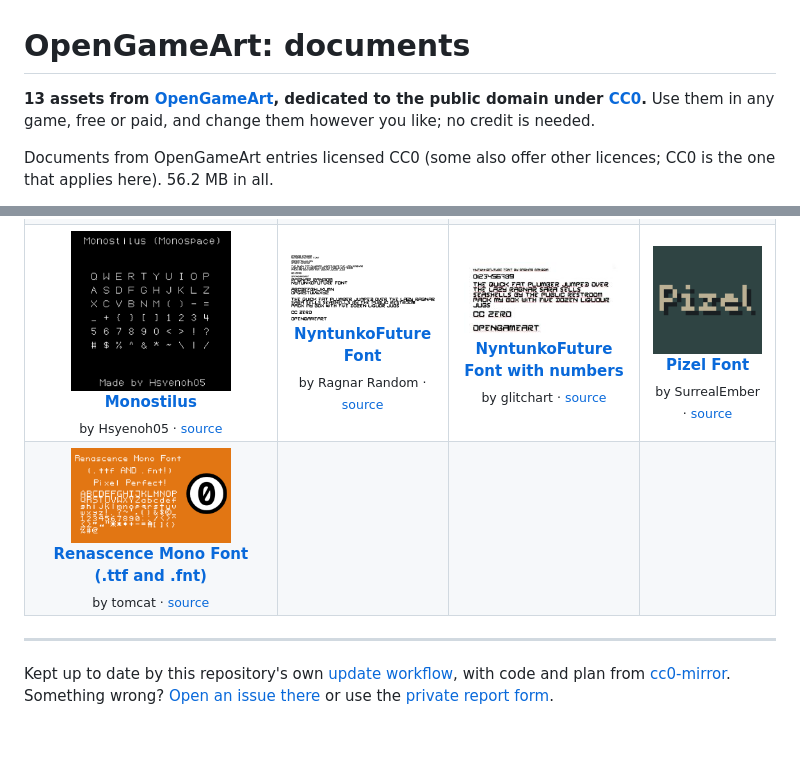
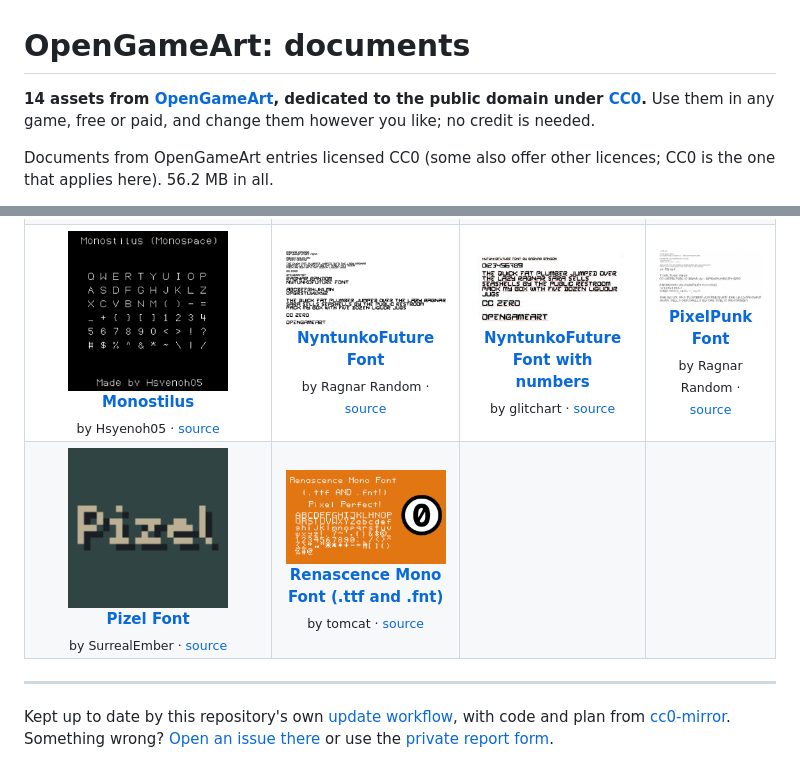
Before and after one commit to zuujis-cc0/opengameart-document, a Markdown page: README.md, 2 parts joined by grey strips. Rendered like a GitHub page; pictures changed too: previews/pixelpunk-font.png (added); blank space fills up the shorter version.

Commit message:
Mirror OpenGameArt: 14 assets, 56.2 MB (2026-11-26)

```diff
--- a/README.md
+++ b/README.md
@@ -1,6 +1,6 @@
 # OpenGameArt: documents
 
-**13 assets from [OpenGameArt](https://opengameart.org), dedicated to the public domain under [CC0](https://creativecommons.org/publicdomain/zero/1.0/).** Use them in any game, free or paid, and change them however you like; no credit is needed.
+**14 assets from [OpenGameArt](https://opengameart.org), dedicated to the public domain under [CC0](https://creativecommons.org/publicdomain/zero/1.0/).** Use them in any game, free or paid, and change them however you like; no credit is needed.
 
 Documents from OpenGameArt entries licensed CC0 (some also offer other licences; CC0 is the one that applies here). 56.2 MB in all.
 
@@ -12,8 +12,8 @@ Every file is listed in [MANIFEST.tsv](MANIFEST.tsv) with its size and SHA-256.
 | :-: | :-: | :-: | :-: |
 | <a href="character-studio-%E2%80%94-pixel-art-editor"><img src="previews/character-studio-%E2%80%94-pixel-art-editor.png" width="160" alt="Character Studio — Pixel Art Editor"></a><br><b><a href="character-studio-%E2%80%94-pixel-art-editor">Character Studio — Pixel Art Editor</a></b><br><sub>by byzmod3d · <a href="https://opengameart.org/content/character-studio-%E2%80%94-pixel-art-editor">source</a></sub> | <a href="free-cheese-font"><img src="previews/free-cheese-font.png" width="160" alt="Free Cheese Font"></a><br><b><a href="free-cheese-font">Free Cheese Font</a></b><br><sub>by GGBotNet · <a href="https://opengameart.org/content/free-cheese-font">source</a></sub> | <a href="ggbotnet-fonts-cc0-all-in-1"><img src="previews/ggbotnet-fonts-cc0-all-in-1.png" width="160" alt="GGBotNet Fonts CC0 (All-in-1)"></a><br><b><a href="ggbotnet-fonts-cc0-all-in-1">GGBotNet Fonts CC0 (All-in-1)</a></b><br><sub>by GGBotNet · <a href="https://opengameart.org/content/ggbotnet-fonts-cc0-all-in-1">source</a></sub> | <a href="isometric-tile-toolkit"><img src="previews/isometric-tile-toolkit.png" width="160" alt="Isometric Tile Toolkit"></a><br><b><a href="isometric-tile-toolkit">Isometric Tile Toolkit</a></b><br><sub>by Screaming Brain Studios · <a href="https://opengameart.org/content/isometric-tile-toolkit">source</a></sub> |
 | <a href="jester-scrawl-font"><img src="previews/jester-scrawl-font.png" width="160" alt="Jester Scrawl Font"></a><br><b><a href="jester-scrawl-font">Jester Scrawl Font</a></b><br><sub>by chilledoutduckgames · <a href="https://opengameart.org/content/jester-scrawl-font">source</a></sub> | <a href="jupiteroid-font"><img src="previews/jupiteroid-font.png" width="160" alt="Jupiteroid Font"></a><br><b><a href="jupiteroid-font">Jupiteroid Font</a></b><br><sub>by GGBotNet · <a href="https://opengameart.org/content/jupiteroid-font">source</a></sub> | <a href="lepidos-font"><img src="previews/lepidos-font.png" width="160" alt="Lepidos Font"></a><br><b><a href="lepidos-font">Lepidos Font</a></b><br><sub>by SurrealEmber · <a href="https://opengameart.org/content/lepidos-font">source</a></sub> | <a href="linefont"><img src="previews/linefont.png" width="160" alt="LineFont"></a><br><b><a href="linefont">LineFont</a></b><br><sub>by Jan125 · <a href="https://opengameart.org/content/linefont">source</a></sub> |
-| <a href="monostilus"><img src="previews/monostilus.png" width="160" alt="Monostilus"></a><br><b><a href="monostilus">Monostilus</a></b><br><sub>by Hsyenoh05 · <a href="https://opengameart.org/content/monostilus">source</a></sub> | <a href="nyntunkofuture-font"><img src="previews/nyntunkofuture-font.png" width="160" alt="NyntunkoFuture Font"></a><br><b><a href="nyntunkofuture-font">NyntunkoFuture Font</a></b><br><sub>by Ragnar Random · <a href="https://opengameart.org/content/nyntunkofuture-font">source</a></sub> | <a href="nyntunkofuture-font-with-numbers"><img src="previews/nyntunkofuture-font-with-numbers.jpg" width="160" alt="NyntunkoFuture Font with numbers"></a><br><b><a href="nyntunkofuture-font-with-numbers">NyntunkoFuture Font with numbers</a></b><br><sub>by glitchart · <a href="https://opengameart.org/content/nyntunkofuture-font-with-numbers">source</a></sub> | <a href="pizel-font"><img src="previews/pizel-font.png" width="160" alt="Pizel Font"></a><br><b><a href="pizel-font">Pizel Font</a></b><br><sub>by SurrealEmber · <a href="https://opengameart.org/content/pizel-font">source</a></sub> |
-| <a href="renascence-mono-font-ttf-and-fnt"><img src="previews/renascence-mono-font-ttf-and-fnt.png" width="160" alt="Renascence Mono Font (.ttf and .fnt)"></a><br><b><a href="renascence-mono-font-ttf-and-fnt">Renascence Mono Font (.ttf and .fnt)</a></b><br><sub>by tomcat · <a href="https://opengameart.org/content/renascence-mono-font-ttf-and-fnt">source</a></sub> |  |  |  |
+| <a href="monostilus"><img src="previews/monostilus.png" width="160" alt="Monostilus"></a><br><b><a href="monostilus">Monostilus</a></b><br><sub>by Hsyenoh05 · <a href="https://opengameart.org/content/monostilus">source</a></sub> | <a href="nyntunkofuture-font"><img src="previews/nyntunkofuture-font.png" width="160" alt="NyntunkoFuture Font"></a><br><b><a href="nyntunkofuture-font">NyntunkoFuture Font</a></b><br><sub>by Ragnar Random · <a href="https://opengameart.org/content/nyntunkofuture-font">source</a></sub> | <a href="nyntunkofuture-font-with-numbers"><img src="previews/nyntunkofuture-font-with-numbers.jpg" width="160" alt="NyntunkoFuture Font with numbers"></a><br><b><a href="nyntunkofuture-font-with-numbers">NyntunkoFuture Font with numbers</a></b><br><sub>by glitchart · <a href="https://opengameart.org/content/nyntunkofuture-font-with-numbers">source</a></sub> | <a href="pixelpunk-font"><img src="previews/pixelpunk-font.png" width="160" alt="PixelPunk Font"></a><br><b><a href="pixelpunk-font">PixelPunk Font</a></b><br><sub>by Ragnar Random · <a href="https://opengameart.org/content/pixelpunk-font">source</a></sub> |
+| <a href="pizel-font"><img src="previews/pizel-font.png" width="160" alt="Pizel Font"></a><br><b><a href="pizel-font">Pizel Font</a></b><br><sub>by SurrealEmber · <a href="https://opengameart.org/content/pizel-font">source</a></sub> | <a href="renascence-mono-font-ttf-and-fnt"><img src="previews/renascence-mono-font-ttf-and-fnt.png" width="160" alt="Renascence Mono Font (.ttf and .fnt)"></a><br><b><a href="renascence-mono-font-ttf-and-fnt">Renascence Mono Font (.ttf and .fnt)</a></b><br><sub>by tomcat · <a href="https://opengameart.org/content/renascence-mono-font-ttf-and-fnt">source</a></sub> |  |  |
 
 ---
 
```
Also changed, not shown: 3 other files.
